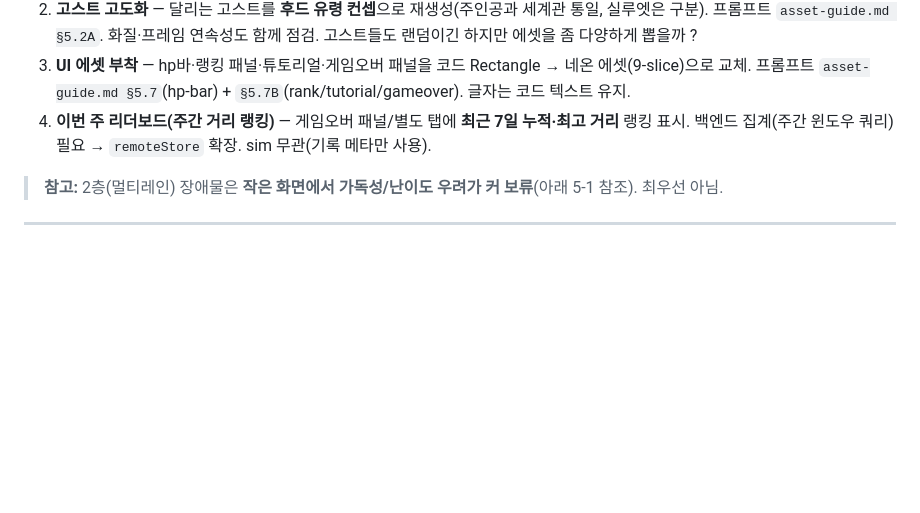
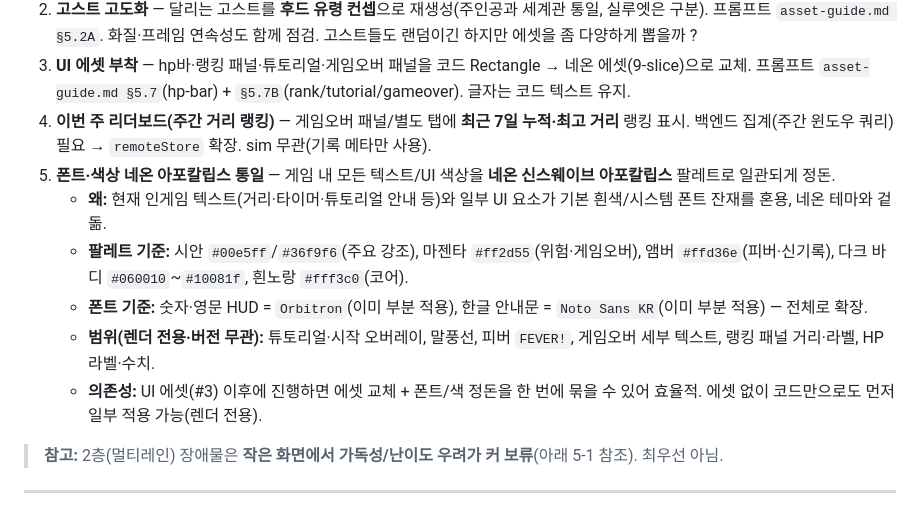
Before and after one commit to is404notfound/ghost-arcade, a Markdown page: docs/design/improvement-backlog.md, the part around the change. Drawn GitHub-style; blank space fills up the shorter version.

Commit message:
docs: 최우선 백로그 #5 — 폰트·색상 네온 아포칼립스 통일 항목 추가
- 팔레트 기준(시안/마젠타/앰버/다크) + 폰트 기준(Orbitron/Noto Sans KR) 명시
- 적용 범위: 튜토리얼·말풍선·피버·게임오버·랭킹·HP 라벨 텍스트 전체
- UI 에셋(#3) 이후 묶어 진행 권장, 코드만으로도 선행 적용 가능 명시

Co-authored-by: Cursor <cursoragent@cursor.com>

```diff
--- a/docs/design/improvement-backlog.md
+++ b/docs/design/improvement-backlog.md
@@ -20,6 +20,12 @@
    프롬프트 `asset-guide.md §5.7`(hp-bar) + `§5.7B`(rank/tutorial/gameover). 글자는 코드 텍스트 유지.
 4. **이번 주 리더보드(주간 거리 랭킹)** — 게임오버 패널/별도 탭에 **최근 7일 누적·최고 거리** 랭킹 표시.
    백엔드 집계(주간 윈도우 쿼리) 필요 → `remoteStore` 확장. sim 무관(기록 메타만 사용).
+5. **폰트·색상 네온 아포칼립스 통일** — 게임 내 모든 텍스트/UI 색상을 **네온 신스웨이브 아포칼립스** 팔레트로 일관되게 정돈.
+   - **왜:** 현재 인게임 텍스트(거리·타이머·튜토리얼 안내 등)와 일부 UI 요소가 기본 흰색/시스템 폰트 잔재를 혼용, 네온 테마와 겉돎.
+   - **팔레트 기준:** 시안 `#00e5ff`/`#36f9f6`(주요 강조), 마젠타 `#ff2d55`(위험·게임오버), 앰버 `#ffd36e`(피버·신기록), 다크 바디 `#060010`~`#10081f`, 흰노랑 `#fff3c0`(코어).
+   - **폰트 기준:** 숫자·영문 HUD = `Orbitron`(이미 부분 적용), 한글 안내문 = `Noto Sans KR`(이미 부분 적용) — 전체로 확장.
+   - **범위(렌더 전용·버전 무관):** 튜토리얼·시작 오버레이, 말풍선, 피버 `FEVER!`, 게임오버 세부 텍스트, 랭킹 패널 거리·라벨, HP 라벨·수치.
+   - **의존성:** UI 에셋(#3) 이후에 진행하면 에셋 교체 + 폰트/색 정돈을 한 번에 묶을 수 있어 효율적. 에셋 없이 코드만으로도 먼저 일부 적용 가능(렌더 전용).
 
 > **참고:** 2층(멀티레인) 장애물은 **작은 화면에서 가독성/난이도 우려가 커 보류**(아래 5-1 참조). 최우선 아님.
 
```
